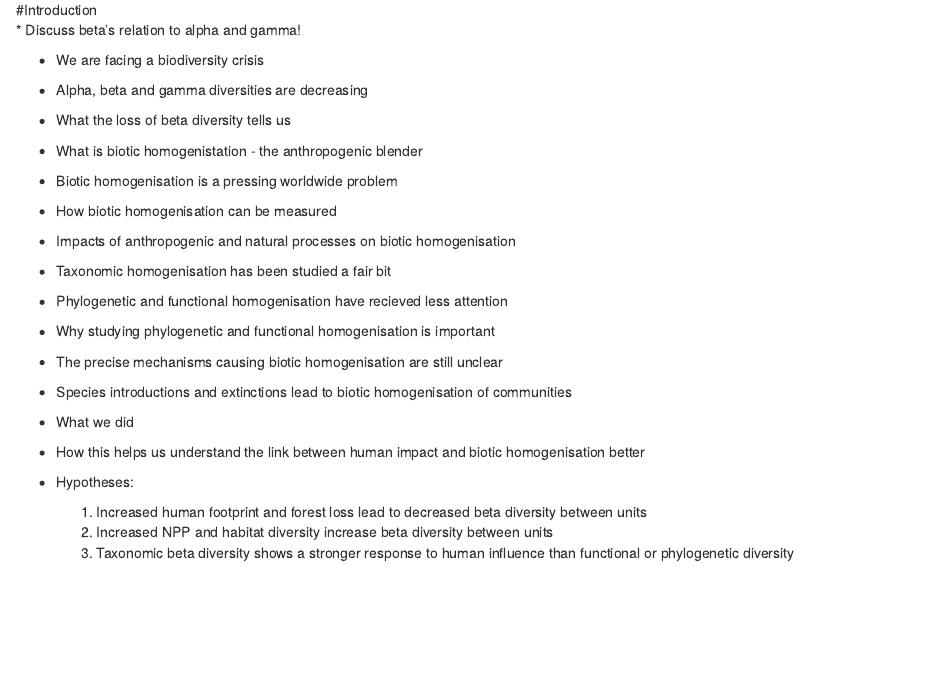
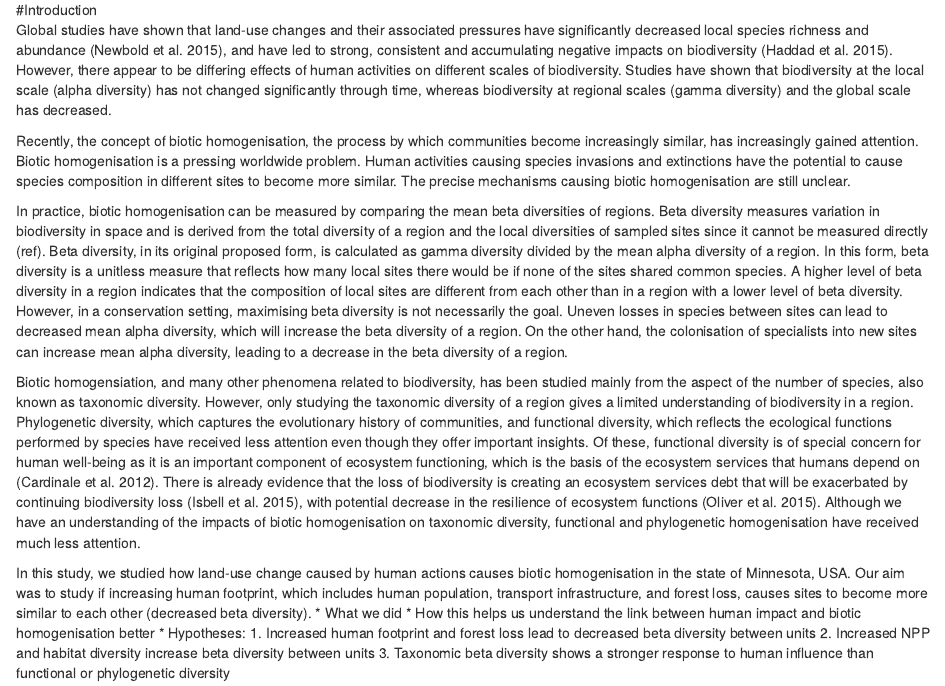
Before and after one commit to erleto/minnesota_beta_div, an R Markdown document (manuscript/rmd_manuscript_30_8_17.Rmd): the page in a window 1100 px wide, from 1460 px down. Rendered offline with R 4.5, knitr and Pandoc, with nearby package versions; drawn as R Markdown's standard HTML page in place of the format the file asks for; some code elsewhere in the file could not run offline.

Commit message:
Start expanding intro

```diff
--- a/manuscript/rmd_manuscript_30_8_17.Rmd
+++ b/manuscript/rmd_manuscript_30_8_17.Rmd
@@ -246,24 +246,15 @@ expl_names <- c('Intercept', 'Human footprint', 'Forest loss', 'Net primary prod
 <br>
 
 #Introduction
-* Discuss beta's relation to alpha and gamma!
+Global studies have shown that land-use changes and their associated pressures have significantly decreased local species richness and abundance (Newbold et al. 2015), and have led to strong, consistent and accumulating negative impacts on biodiversity (Haddad et al. 2015). However, there appear to be differing effects of human activities on different scales of biodiversity. Studies have shown that biodiversity at the local scale (alpha diversity) has not changed significantly through time, whereas biodiversity at regional scales (gamma diversity) and the global scale has decreased.
 
-* We are facing a biodiversity crisis
-* Alpha, beta and gamma diversities are decreasing
-* What the loss of beta diversity tells us
+Recently, the concept of biotic homogenisation, the process by which communities become increasingly similar, has increasingly gained attention. Biotic homogenisation is a pressing worldwide problem. Human activities causing species invasions and extinctions have the potential to cause species composition in different sites to become more similar. The precise mechanisms causing biotic homogenisation are still unclear.
 
-* What is biotic homogenistation - the anthropogenic blender
-* Biotic homogenisation is a pressing worldwide problem
-* How biotic homogenisation can be measured
-* Impacts of anthropogenic and natural processes on biotic homogenisation
+In practice, biotic homogenisation can be measured by comparing the mean beta diversities of regions. Beta diversity measures variation in biodiversity in space and is derived from the total diversity of a region and the local diversities of sampled sites since it cannot be measured directly (ref). Beta diversity, in its original proposed form, is calculated as gamma diversity divided by the mean alpha diversity of a region. In this form, beta diversity is a unitless measure that reflects how many local sites there would be if none of the sites shared common species. A higher level of beta diversity in a region indicates that the composition of local sites are different from each other than in a region with a lower level of beta diversity.  However, in a conservation setting, maximising beta diversity is not necessarily the goal. Uneven losses in species between sites can lead to decreased mean alpha diversity, which will increase the beta diversity of a region. On the other hand, the colonisation of specialists into new sites can increase mean alpha diversity, leading to a decrease in the beta diversity of a region.
 
-* Taxonomic homogenisation has been studied a fair bit
-* Phylogenetic and functional homogenisation have recieved less attention
-* Why studying phylogenetic and functional homogenisation is important
+Biotic homogensiation, and many other phenomena related to biodiversity, has been studied mainly from the aspect of the number of species, also known as taxonomic diversity. However, only studying the taxonomic diversity of a region gives a limited understanding of biodiversity in a region. Phylogenetic diversity, which captures the evolutionary history of communities, and functional diversity, which reflects the ecological functions performed by species have received less attention even though they offer important insights. Of these, functional diversity is of special concern for human well-being as it is an important component of ecosystem functioning, which is the basis of the ecosystem services that humans depend on (Cardinale et al. 2012). There is already evidence that the loss of biodiversity is creating an ecosystem services debt that will be exacerbated by continuing biodiversity loss (Isbell et al. 2015), with potential decrease in the resilience of ecosystem functions (Oliver et al. 2015). Although we have an understanding of the impacts of biotic homogenisation on taxonomic diversity, functional and phylogenetic homogenisation have received much less attention.
 
-* The precise mechanisms causing biotic homogenisation are still unclear
-* Species introductions and extinctions lead to biotic homogenisation of communities
-
+In this study, we studied how land-use change caused by human actions causes biotic homogenisation in the state of Minnesota, USA. Our aim was to study if increasing human footprint, which includes human population, transport infrastructure, and forest loss, causes sites to become more similar to each other (decreased beta diversity).
 * What we did
 * How this helps us understand the link between human impact and biotic homogenisation better
 * Hypotheses:
```
